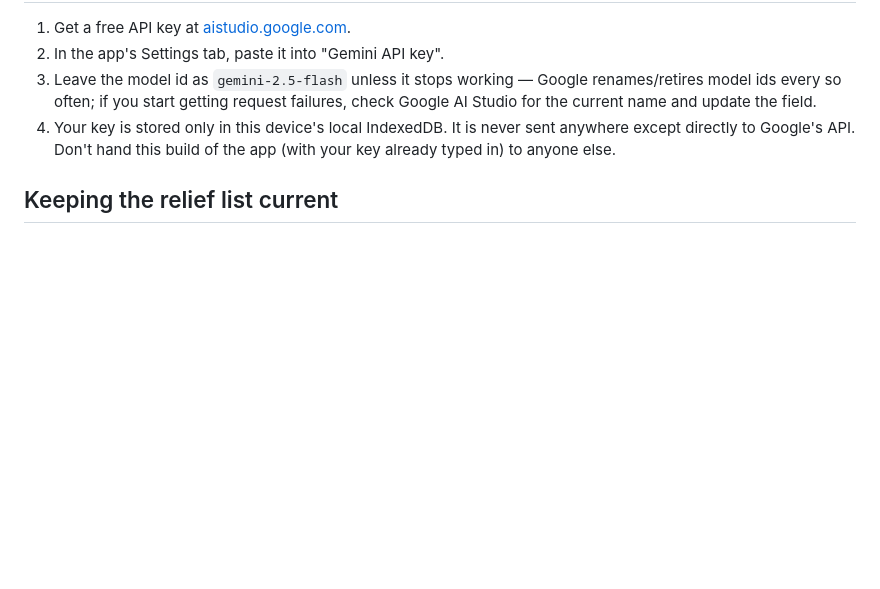
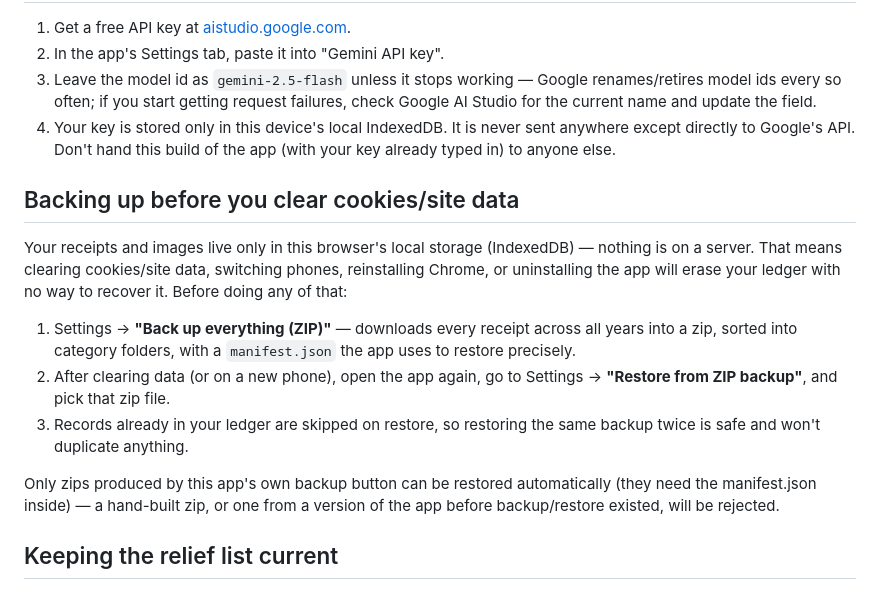
Before and after one commit to ahmdarshd/ResitKiraZero, a Markdown page: README.md, the part around the change. Drawn GitHub-style; blank space fills up the shorter version.

Commit message:
Document backup process before clearing site data
Added backup instructions for local storage data.

```diff
--- a/README.md
+++ b/README.md
@@ -43,6 +43,26 @@ when you have connectivity.
    sent anywhere except directly to Google's API. Don't hand this build of
    the app (with your key already typed in) to anyone else.
 
+## Backing up before you clear cookies/site data
+
+Your receipts and images live only in this browser's local storage
+(IndexedDB) — nothing is on a server. That means clearing cookies/site data,
+switching phones, reinstalling Chrome, or uninstalling the app will erase
+your ledger with no way to recover it. Before doing any of that:
+
+1. Settings → **"Back up everything (ZIP)"** — downloads every receipt
+   across all years into a zip, sorted into category folders, with a
+   `manifest.json` the app uses to restore precisely.
+2. After clearing data (or on a new phone), open the app again, go to
+   Settings → **"Restore from ZIP backup"**, and pick that zip file.
+3. Records already in your ledger are skipped on restore, so restoring the
+   same backup twice is safe and won't duplicate anything.
+
+Only zips produced by this app's own backup button can be restored
+automatically (they need the manifest.json inside) — a hand-built zip, or
+one from a version of the app before backup/restore existed, will be
+rejected.
+
 ## Keeping the relief list current
 
 The app ships with a YA2025 relief category list baked in
```
